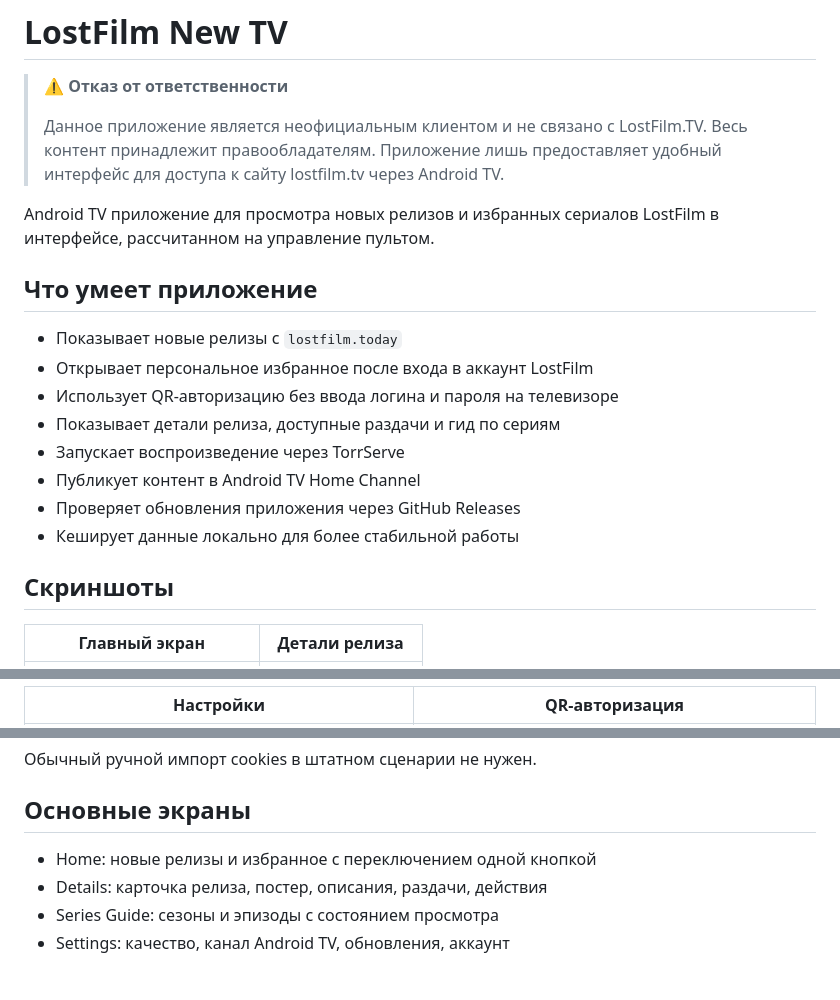
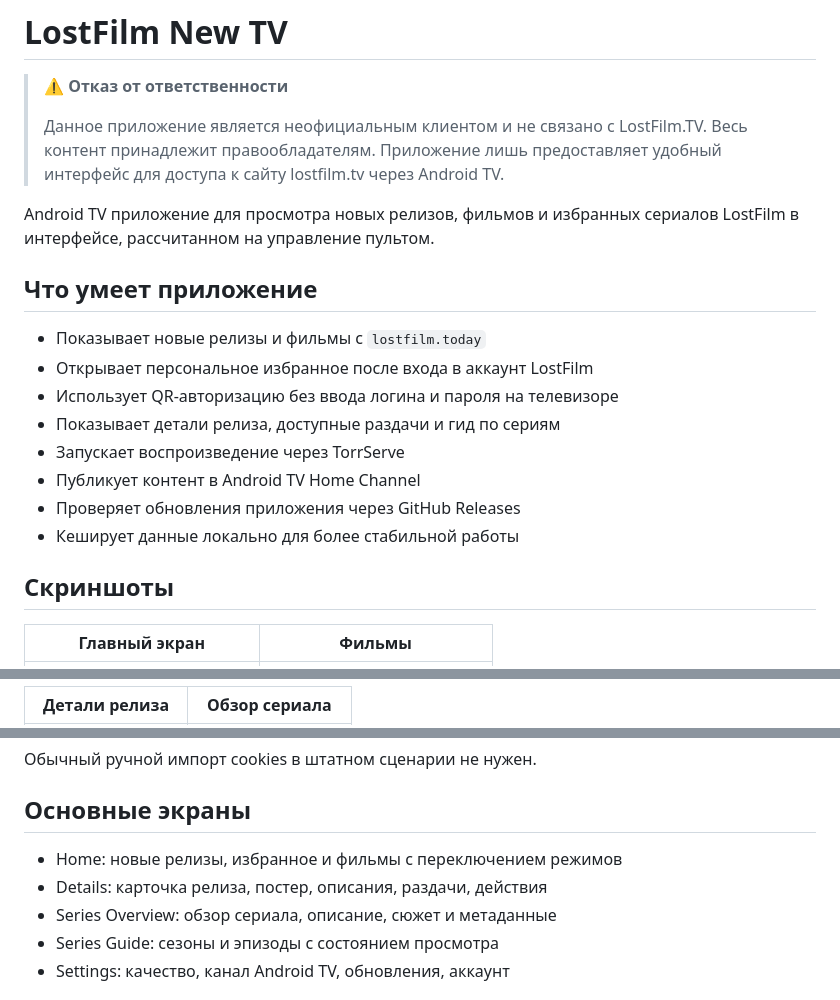
Before and after one commit to kraaton11/new_lostfilmatv, a Markdown page: README.md, 3 parts joined by grey strips. GitHub-like rendering.

```diff
--- a/README.md
+++ b/README.md
@@ -4,11 +4,11 @@
 >
 > Данное приложение является неофициальным клиентом и не связано с LostFilm.TV. Весь контент принадлежит правообладателям. Приложение лишь предоставляет удобный интерфейс для доступа к сайту lostfilm.tv через Android TV.
 
-Android TV приложение для просмотра новых релизов и избранных сериалов LostFilm в интерфейсе, рассчитанном на управление пультом.
+Android TV приложение для просмотра новых релизов, фильмов и избранных сериалов LostFilm в интерфейсе, рассчитанном на управление пультом.
 
 ## Что умеет приложение
 
-- Показывает новые релизы с `lostfilm.today`
+- Показывает новые релизы и фильмы с `lostfilm.today`
 - Открывает персональное избранное после входа в аккаунт LostFilm
 - Использует QR-авторизацию без ввода логина и пароля на телевизоре
 - Показывает детали релиза, доступные раздачи и гид по сериям
@@ -19,5 +19,5 @@ Android TV приложение для просмотра новых релиз
 
 ## Скриншоты
 
-| Главный экран | Детали релиза |
+| Главный экран | Фильмы |
 |---|---|
@@ -25,3 +25,3 @@ Android TV приложение для просмотра новых релиз
 
-| Настройки | QR-авторизация |
+| Детали релиза | Обзор сериала |
 |---|---|
@@ -99,8 +107,9 @@ APK после сборки:
 
 ## Основные экраны
 
-- Home: новые релизы и избранное с переключением одной кнопкой
+- Home: новые релизы, избранное и фильмы с переключением режимов
 - Details: карточка релиза, постер, описания, раздачи, действия
+- Series Overview: обзор сериала, описание, сюжет и метаданные
 - Series Guide: сезоны и эпизоды с состоянием просмотра
 - Settings: качество, канал Android TV, обновления, аккаунт
 
```
Also changed, not shown: other parts of README.md (+10 -2 lines), docs/README.project.md (+19 -6 lines), docs/screenshots/guide.png (added), 4 other files.
